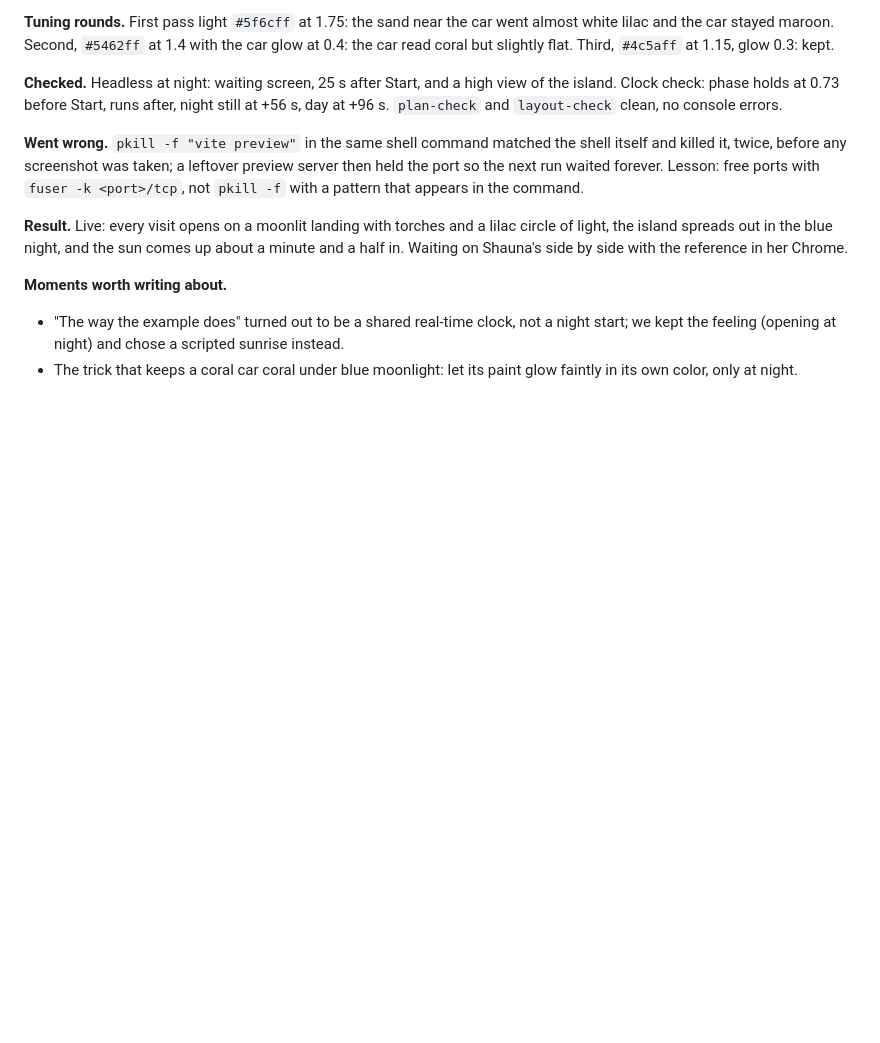
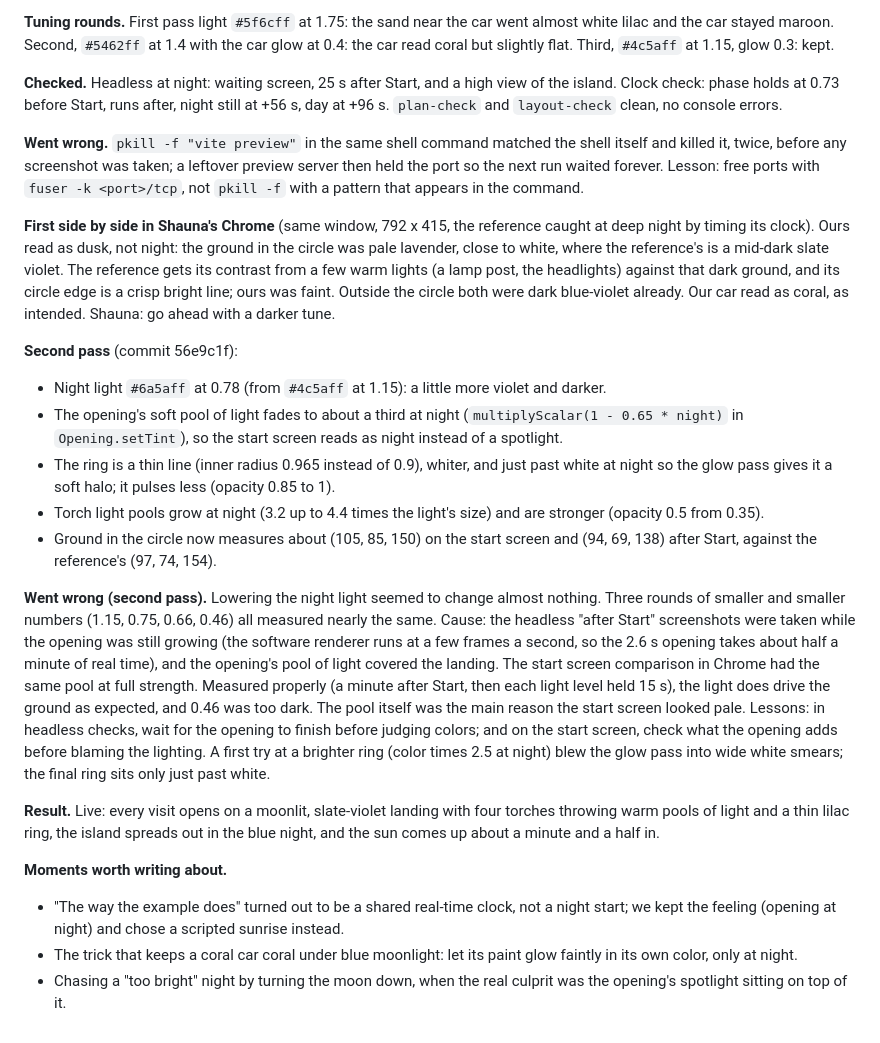
Before and after one commit to shaunadigital/shoreline, a Markdown page: _docs/DEVLOG.md, the part around the change. GitHub-like rendering; blank space fills up the shorter version.

Commit message:
Docs: session 7, darker night tune

```diff
--- a/_docs/DEVLOG.md
+++ b/_docs/DEVLOG.md
@@ -401,8 +401,20 @@ Superseded 2026-11-02: Shauna went back to an open cage, and the open beach bugg
 
 **Went wrong.** `pkill -f "vite preview"` in the same shell command matched the shell itself and killed it, twice, before any screenshot was taken; a leftover preview server then held the port so the next run waited forever. Lesson: free ports with `fuser -k <port>/tcp`, not `pkill -f` with a pattern that appears in the command.
 
-**Result.** Live: every visit opens on a moonlit landing with torches and a lilac circle of light, the island spreads out in the blue night, and the sun comes up about a minute and a half in. Waiting on Shauna's side by side with the reference in her Chrome.
+**First side by side in Shauna's Chrome** (same window, 792 x 415, the reference caught at deep night by timing its clock). Ours read as dusk, not night: the ground in the circle was pale lavender, close to white, where the reference's is a mid-dark slate violet. The reference gets its contrast from a few warm lights (a lamp post, the headlights) against that dark ground, and its circle edge is a crisp bright line; ours was faint. Outside the circle both were dark blue-violet already. Our car read as coral, as intended. Shauna: go ahead with a darker tune.
+
+**Second pass** (commit 56e9c1f):
+- Night light `#6a5aff` at 0.78 (from `#4c5aff` at 1.15): a little more violet and darker.
+- The opening's soft pool of light fades to about a third at night (`multiplyScalar(1 - 0.65 * night)` in `Opening.setTint`), so the start screen reads as night instead of a spotlight.
+- The ring is a thin line (inner radius 0.965 instead of 0.9), whiter, and just past white at night so the glow pass gives it a soft halo; it pulses less (opacity 0.85 to 1).
+- Torch light pools grow at night (3.2 up to 4.4 times the light's size) and are stronger (opacity 0.5 from 0.35).
+- Ground in the circle now measures about (105, 85, 150) on the start screen and (94, 69, 138) after Start, against the reference's (97, 74, 154).
+
+**Went wrong (second pass).** Lowering the night light seemed to change almost nothing. Three rounds of smaller and smaller numbers (1.15, 0.75, 0.66, 0.46) all measured nearly the same. Cause: the headless "after Start" screenshots were taken while the opening was still growing (the software renderer runs at a few frames a second, so the 2.6 s opening takes about half a minute of real time), and the opening's pool of light covered the landing. The start screen comparison in Chrome had the same pool at full strength. Measured properly (a minute after Start, then each light level held 15 s), the light does drive the ground as expected, and 0.46 was too dark. The pool itself was the main reason the start screen looked pale. Lessons: in headless checks, wait for the opening to finish before judging colors; and on the start screen, check what the opening adds before blaming the lighting. A first try at a brighter ring (color times 2.5 at night) blew the glow pass into wide white smears; the final ring sits only just past white.
+
+**Result.** Live: every visit opens on a moonlit, slate-violet landing with four torches throwing warm pools of light and a thin lilac ring, the island spreads out in the blue night, and the sun comes up about a minute and a half in.
 
 **Moments worth writing about.**
 - "The way the example does" turned out to be a shared real-time clock, not a night start; we kept the feeling (opening at night) and chose a scripted sunrise instead.
 - The trick that keeps a coral car coral under blue moonlight: let its paint glow faintly in its own color, only at night.
+- Chasing a "too bright" night by turning the moon down, when the real culprit was the opening's spotlight sitting on top of it.
```
Also changed, not shown: _docs/PROJECT_STATUS.md (+4 -3 lines).
